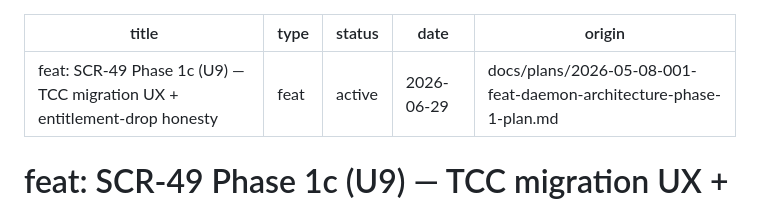
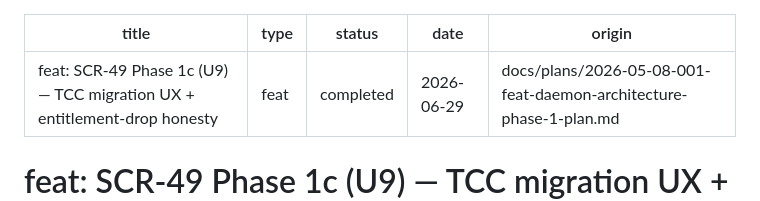
Before and after one commit to eeshsaxena/screencap, a Markdown page: docs/plans/2026-06-29-003-feat-scr-49-tcc-migration-entitlement-drop-plan.md, the part around the change. Rendered like a GitHub page.

Commit message:
docs(scr-49): mark Phase 1c plan completed

```diff
--- a/docs/plans/2026-06-29-003-feat-scr-49-tcc-migration-entitlement-drop-plan.md
+++ b/docs/plans/2026-06-29-003-feat-scr-49-tcc-migration-entitlement-drop-plan.md
@@ -1,7 +1,7 @@
 ---
 title: "feat: SCR-49 Phase 1c (U9) — TCC migration UX + entitlement-drop honesty"
 type: feat
-status: active
+status: completed
 date: 2026-06-29
 origin: docs/plans/2026-05-08-001-feat-daemon-architecture-phase-1-plan.md
 ---
```
